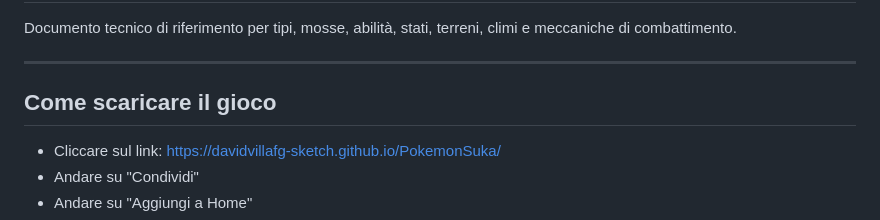
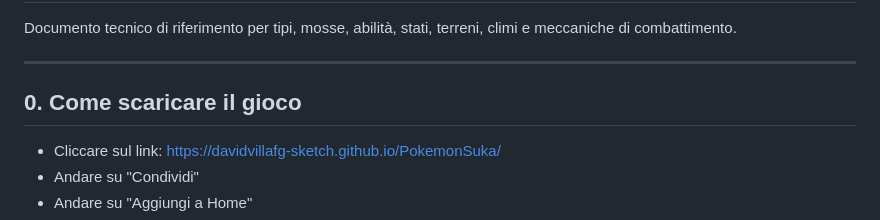
Before and after one commit to davidvillafg-sketch/PokemonSuka, a Markdown page: README.md, the part around the change. GitHub-like rendering.

```diff
--- a/README.md
+++ b/README.md
@@ -4,7 +4,7 @@ Documento tecnico di riferimento per tipi, mosse, abilità, stati, terreni, clim
 
 ---
 
-## Come scaricare il gioco
+## 0. Come scaricare il gioco
 - Cliccare sul link: https://davidvillafg-sketch.github.io/PokemonSuka/
 - Andare su "Condividi"
 - Andare su "Aggiungi a Home"
```
